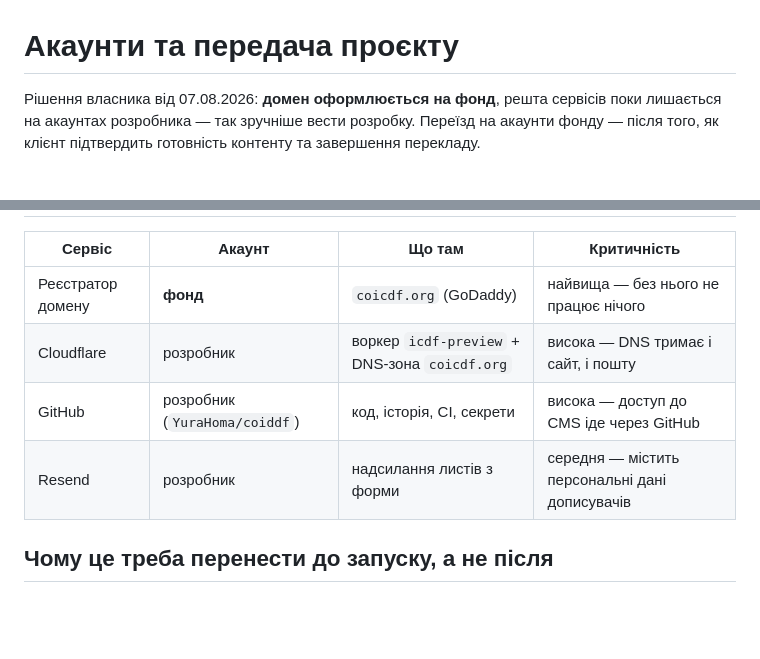
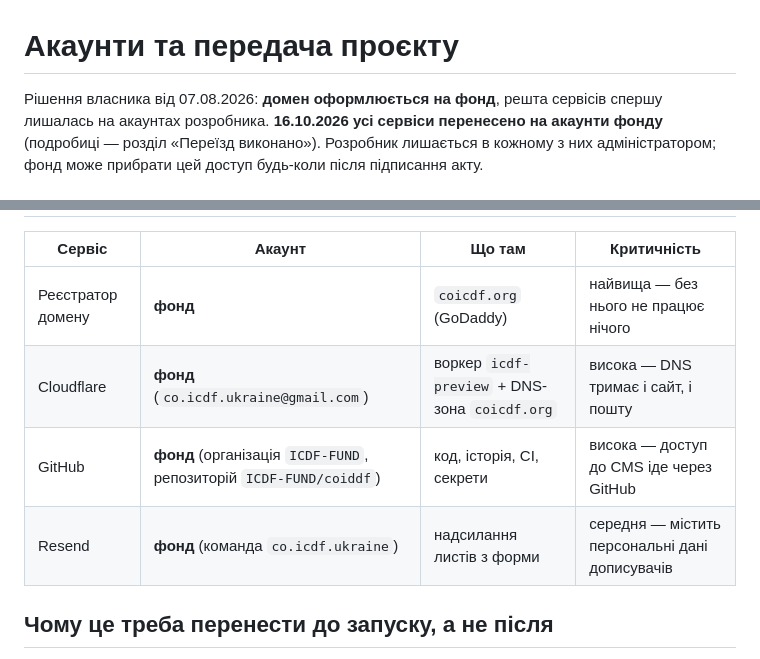
Before and after one commit to YuraHoma/coiddf, a Markdown page: docs/handover.md, 2 parts joined by grey strips. Rendered like a GitHub page; blank space fills up the shorter version.

```diff
--- a/docs/handover.md
+++ b/docs/handover.md
@@ -1,7 +1,8 @@
 # Акаунти та передача проєкту
 
 Рішення власника від 07.08.2026: **домен оформлюється на фонд**, решта
-сервісів поки лишається на акаунтах розробника — так зручніше вести
-розробку. Переїзд на акаунти фонду — після того, як клієнт підтвердить
-готовність контенту та завершення перекладу.
+сервісів спершу лишалась на акаунтах розробника. **16.10.2026 усі сервіси
+перенесено на акаунти фонду** (подробиці — розділ «Переїзд виконано»).
+Розробник лишається в кожному з них адміністратором; фонд може прибрати
+цей доступ будь-коли після підписання акту.
 
@@ -10,9 +11,9 @@
 | Сервіс | Акаунт | Що там | Критичність |
 |---|---|---|---|
 | Реєстратор домену | **фонд** | `coicdf.org` (GoDaddy) | найвища — без нього не працює нічого |
-| Cloudflare | розробник | воркер `icdf-preview` + DNS-зона `coicdf.org` | висока — DNS тримає і сайт, і пошту |
-| GitHub | розробник (`YuraHoma/coiddf`) | код, історія, CI, секрети | висока — доступ до CMS іде через GitHub |
-| Resend | розробник | надсилання листів з форми | середня — містить персональні дані дописувачів |
+| Cloudflare | **фонд** (`co.icdf.ukraine@gmail.com`) | воркер `icdf-preview` + DNS-зона `coicdf.org` | висока — DNS тримає і сайт, і пошту |
+| GitHub | **фонд** (організація `ICDF-FUND`, репозиторій `ICDF-FUND/coiddf`) | код, історія, CI, секрети | висока — доступ до CMS іде через GitHub |
+| Resend | **фонд** (команда `co.icdf.ukraine`) | надсилання листів з форми | середня — містить персональні дані дописувачів |
 
 ## Чому це треба перенести до запуску, а не після
 
```
Also changed, not shown: other parts of docs/handover.md (+59 -10 lines).
